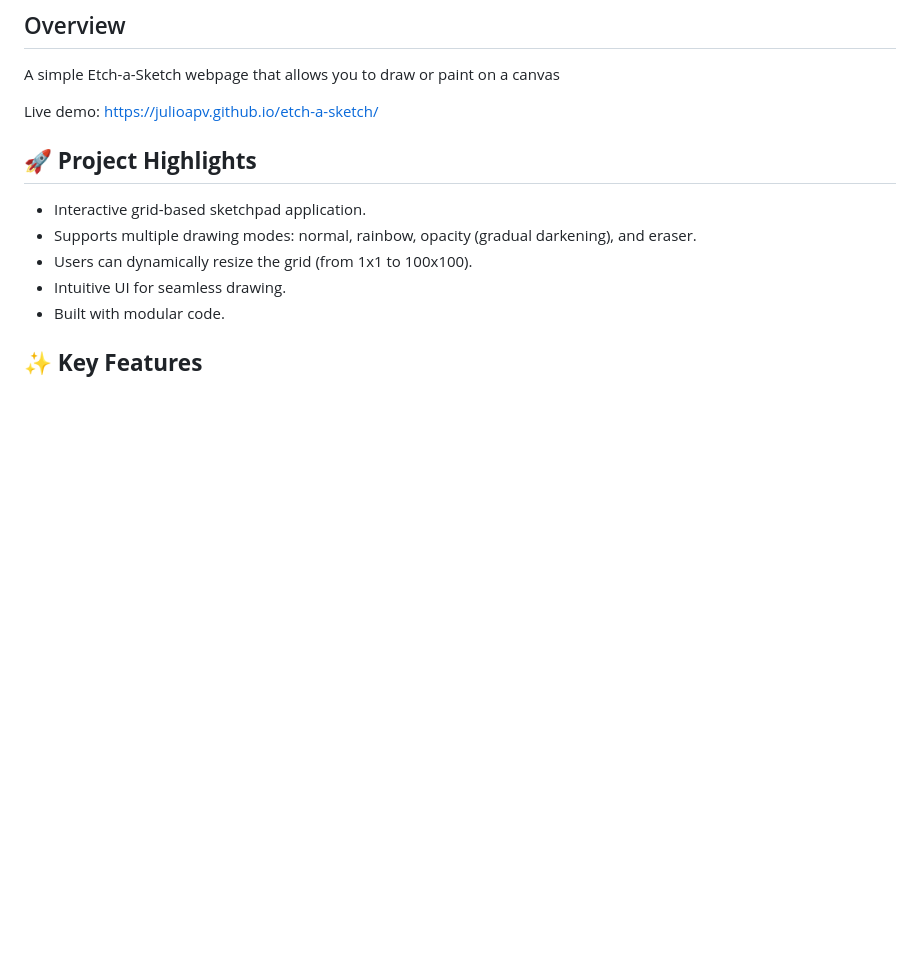
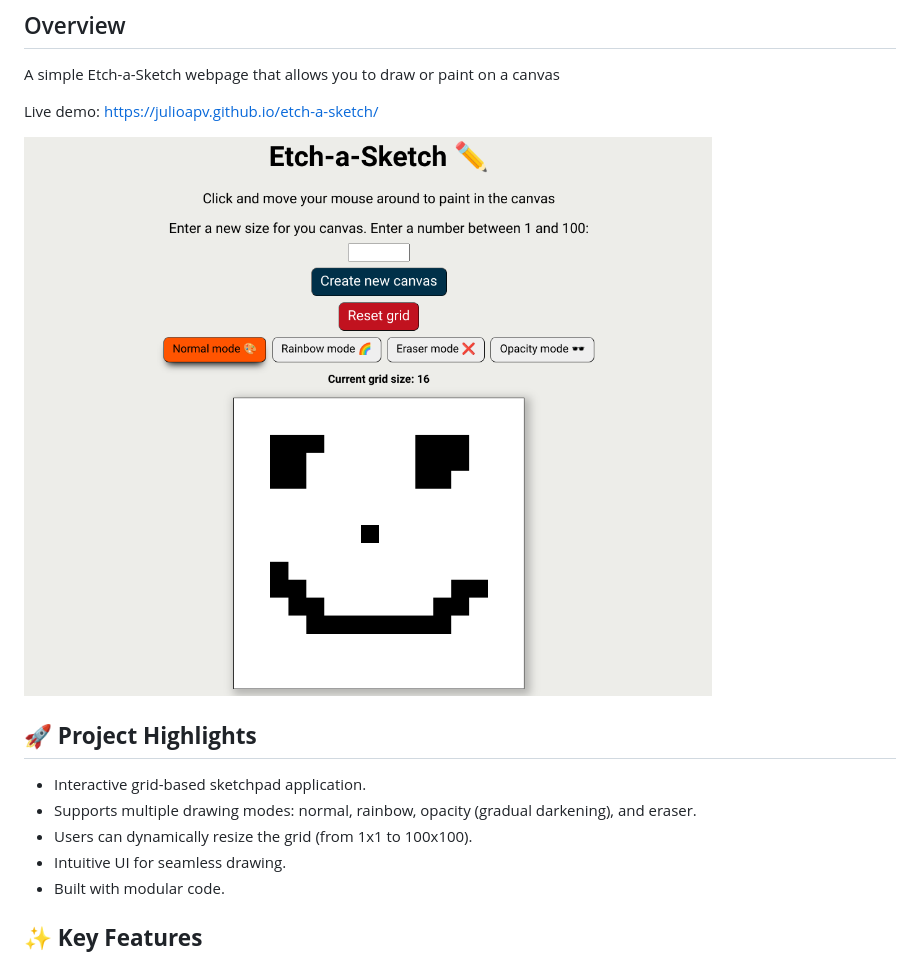
Before and after one commit to julioapv/etch-a-sketch, a Markdown page: README.md, the part around the change. Rendered like a GitHub page; pictures changed too: public/assets/showcase-image.png (added); blank space fills up the shorter version.

```diff
--- a/README.md
+++ b/README.md
@@ -4,6 +4,9 @@
 A simple Etch-a-Sketch webpage that allows you to draw or paint on a canvas
 
 Live demo: https://julioapv.github.io/etch-a-sketch/
+
+![Etch a sketch image](./public/assets/showcase-image.png)
+
 
 ## 🚀 **Project Highlights**
 - Interactive grid-based sketchpad application.
```
